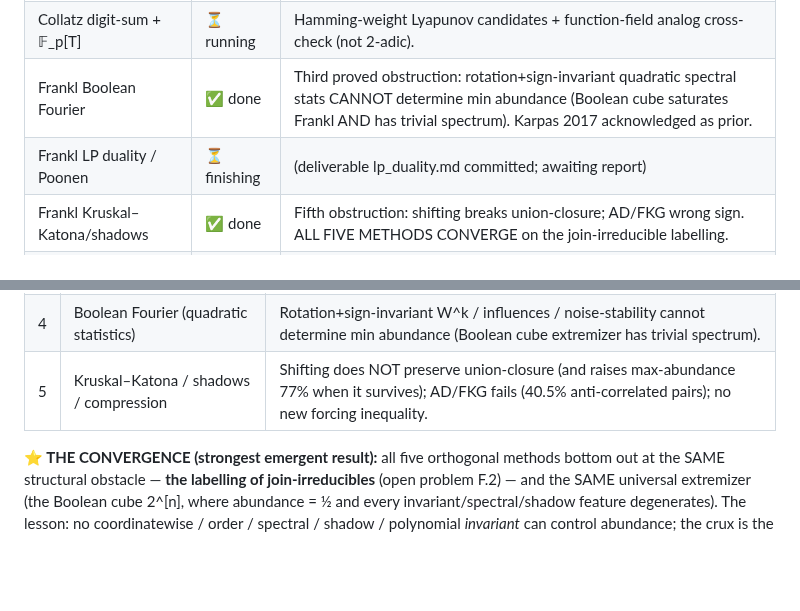
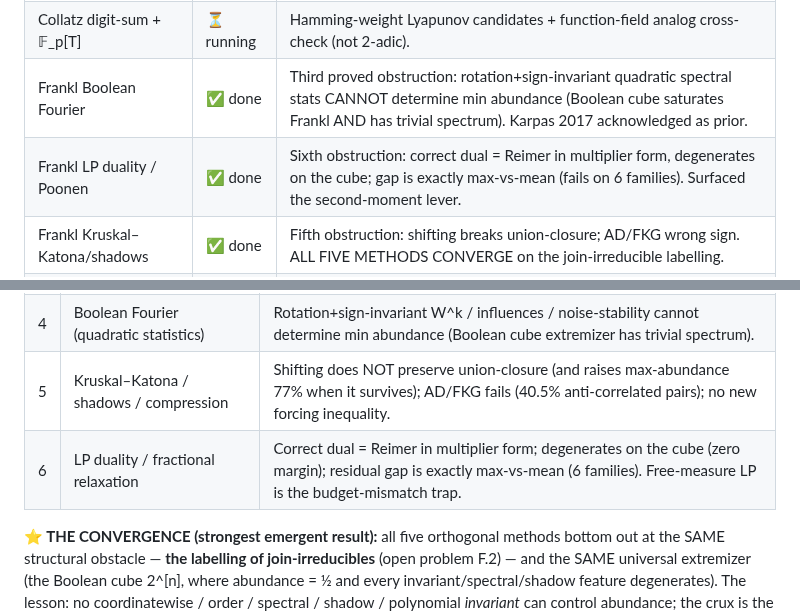
Before and after one commit to laoganpapi/wikiclaws, a Markdown page: math/PROGRESS.md, 2 parts joined by grey strips. Drawn GitHub-style; blank space fills up the shorter version.

Commit message:
Tracker: 6 obstructions; launch JI-labelling + second-moment attacks
LP duality done (6th obstruction). Next wave aimed at the convergence
chokepoint: the join-irreducible / fibre labelling (open problem F.2,
where all 6 methods point), and the second-moment inequality lever the
LP agent surfaced (does union-closure force sum freq_i^2 >= g?).

https://claude.ai/code/session_01PaFxMrWGQvAmRJK7z6w5MU

```diff
--- a/math/PROGRESS.md
+++ b/math/PROGRESS.md
@@ -147,7 +147,7 @@ User chose to **widen network policy**, but arXiv still returns 403 this session
 | Frankl polynomial method | ✅ done | Clean STRUCTURAL OBSTRUCTION (proved + verified): slice-rank(T_F) = \|F\|, vacuous against abundance. Diagnoses why cap-set machinery doesn't apply. |
 | Collatz digit-sum + 𝔽_p[T] | ⏳ running | Hamming-weight Lyapunov candidates + function-field analog cross-check (not 2-adic). |
 | Frankl Boolean Fourier | ✅ done | Third proved obstruction: rotation+sign-invariant quadratic spectral stats CANNOT determine min abundance (Boolean cube saturates Frankl AND has trivial spectrum). Karpas 2017 acknowledged as prior. |
-| Frankl LP duality / Poonen | ⏳ finishing | (deliverable lp_duality.md committed; awaiting report) |
+| Frankl LP duality / Poonen | ✅ done | Sixth obstruction: correct dual = Reimer in multiplier form, degenerates on the cube; gap is exactly max-vs-mean (fails on 6 families). Surfaced the second-moment lever. |
 | Frankl Kruskal–Katona/shadows | ✅ done | Fifth obstruction: shifting breaks union-closure; AD/FKG wrong sign. ALL FIVE METHODS CONVERGE on the join-irreducible labelling. |
 | Collatz transfer operator | ✅ done | Sharpest obstruction reformulation: mod-3 block = [[1/3,2/3],[1/3,2/3]] (eigvals {1,0}); Syracuse RV = unique invariant π_n (proved). Names the uniform-perp-gap path forward. |
 | Collatz digit-Lyapunov + 𝔽_p[T] | ⏳ running | (first Phase-5 wave; still running) |
@@ -160,6 +160,7 @@ User chose to **widen network policy**, but arXiv still returns 403 this session
 | 3 | Lattice invariants | Abundance is NOT a lattice invariant (cone construction: lattice-isomorphic, ab 0.5 vs 0.875). |
 | 4 | Boolean Fourier (quadratic statistics) | Rotation+sign-invariant W^k / influences / noise-stability cannot determine min abundance (Boolean cube extremizer has trivial spectrum). |
 | 5 | Kruskal–Katona / shadows / compression | Shifting does NOT preserve union-closure (and raises max-abundance 77% when it survives); AD/FKG fails (40.5% anti-correlated pairs); no new forcing inequality. |
+| 6 | LP duality / fractional relaxation | Correct dual = Reimer in multiplier form; degenerates on the cube (zero margin); residual gap is exactly max-vs-mean (6 families). Free-measure LP is the budget-mismatch trap. |
 
 **⭐ THE CONVERGENCE (strongest emergent result):** all five orthogonal methods bottom out at the SAME structural obstacle — **the labelling of join-irreducibles** (open problem F.2) — and the SAME universal extremizer (the Boolean cube 2^[n], where abundance = ½ and every invariant/spectral/shadow feature degenerates). The lesson: no coordinatewise / order / spectral / shadow / polynomial *invariant* can control abundance; the crux is the JI-fibre labelling. This is a genuine, publishable "delimiting the methods" contribution that also tells future work exactly where to aim. All [NOVELTY UNVERIFIED]; honest prior-art expected for #1 (Sawin) and #4 (Karpas 2017).
 
```
